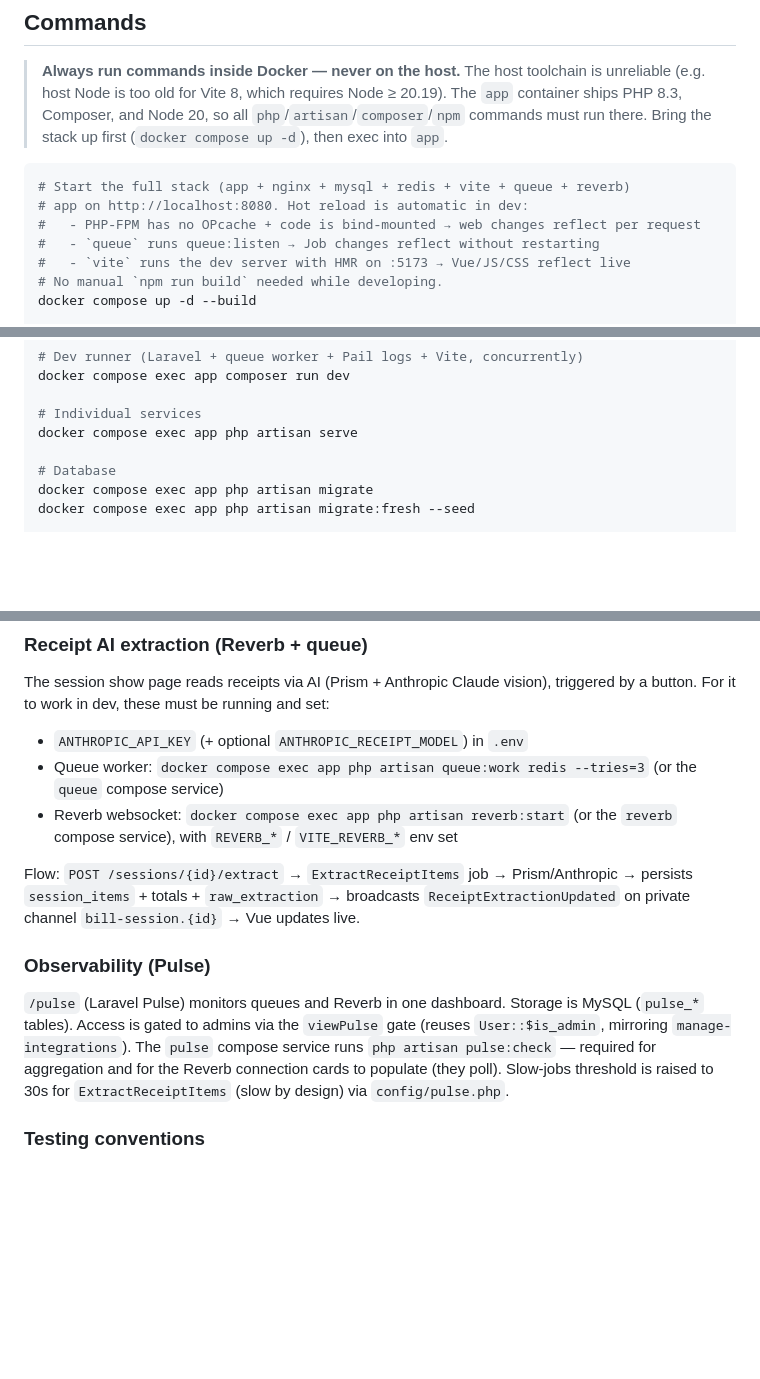
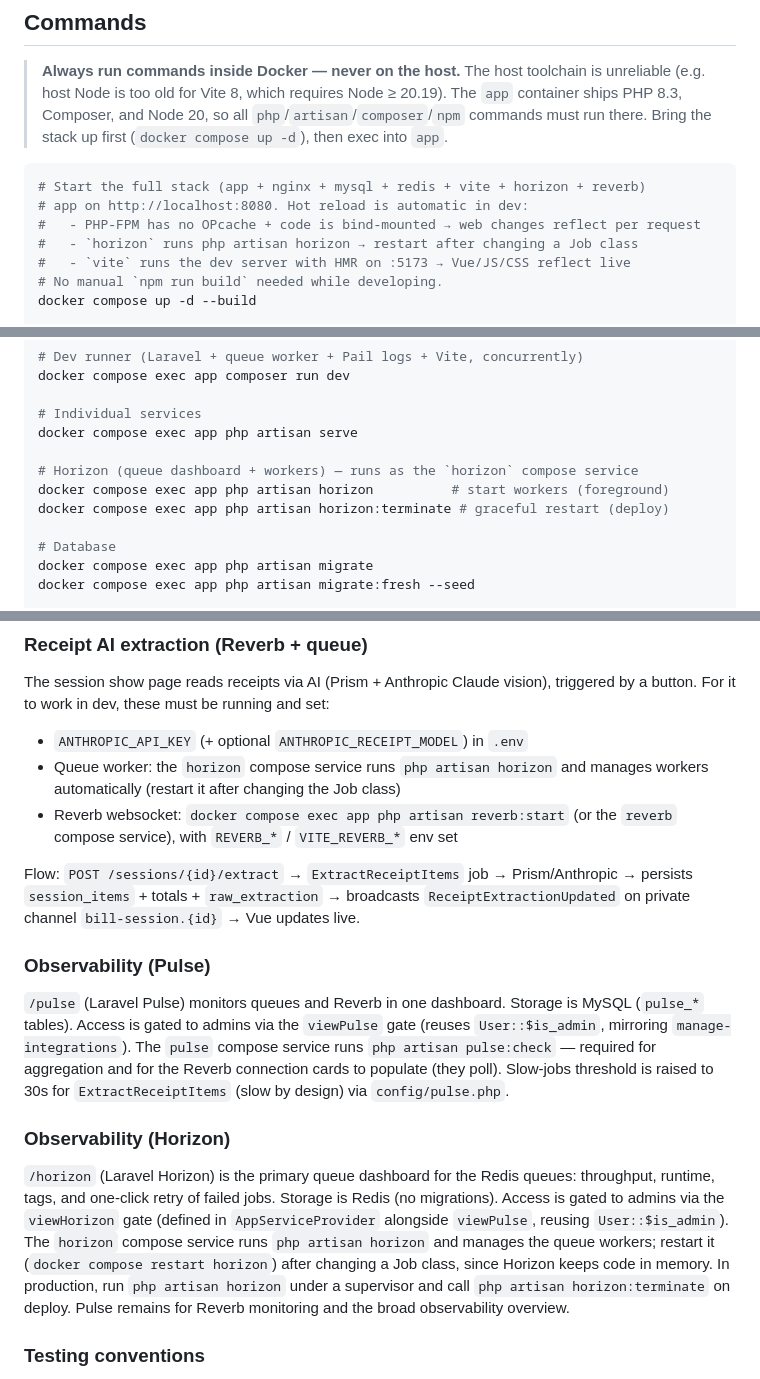
Before and after one commit to willavelar/tab-resolver, a Markdown page: AGENTS.md, 3 parts joined by grey strips. Drawn GitHub-style; blank space fills up the shorter version.

Commit message:
docs: document Laravel Horizon queue monitoring

````diff
--- a/AGENTS.md
+++ b/AGENTS.md
@@ -72,10 +72,10 @@ Guidance for AI Coding Agents when working with code in this repository.
 > up first (`docker compose up -d`), then exec into `app`.
 
 ```bash
-# Start the full stack (app + nginx + mysql + redis + vite + queue + reverb)
+# Start the full stack (app + nginx + mysql + redis + vite + horizon + reverb)
 # app on http://localhost:8080. Hot reload is automatic in dev:
 #   - PHP-FPM has no OPcache + code is bind-mounted → web changes reflect per request
-#   - `queue` runs queue:listen → Job changes reflect without restarting
+#   - `horizon` runs php artisan horizon → restart after changing a Job class
 #   - `vite` runs the dev server with HMR on :5173 → Vue/JS/CSS reflect live
 # No manual `npm run build` needed while developing.
 docker compose up -d --build
@@ -94,6 +94,10 @@ docker compose exec app composer run dev
 
 # Individual services
 docker compose exec app php artisan serve
+
+# Horizon (queue dashboard + workers) — runs as the `horizon` compose service
+docker compose exec app php artisan horizon          # start workers (foreground)
+docker compose exec app php artisan horizon:terminate # graceful restart (deploy)
 
 # Database
 docker compose exec app php artisan migrate
@@ -171,8 +175,8 @@ The session show page reads receipts via AI (Prism + Anthropic Claude vision),
 triggered by a button. For it to work in dev, these must be running and set:
 
 - `ANTHROPIC_API_KEY` (+ optional `ANTHROPIC_RECEIPT_MODEL`) in `.env`
-- Queue worker: `docker compose exec app php artisan queue:work redis --tries=3`
-  (or the `queue` compose service)
+- Queue worker: the `horizon` compose service runs `php artisan horizon` and
+  manages workers automatically (restart it after changing the Job class)
 - Reverb websocket: `docker compose exec app php artisan reverb:start`
   (or the `reverb` compose service), with `REVERB_*` / `VITE_REVERB_*` env set
 
@@ -188,6 +192,18 @@ MySQL (`pulse_*` tables). Access is gated to admins via the `viewPulse` gate
 service runs `php artisan pulse:check` — required for aggregation and for the
 Reverb connection cards to populate (they poll). Slow-jobs threshold is raised to
 30s for `ExtractReceiptItems` (slow by design) via `config/pulse.php`.
+
+### Observability (Horizon)
+
+`/horizon` (Laravel Horizon) is the primary queue dashboard for the Redis
+queues: throughput, runtime, tags, and one-click retry of failed jobs. Storage
+is Redis (no migrations). Access is gated to admins via the `viewHorizon` gate
+(defined in `AppServiceProvider` alongside `viewPulse`, reusing `User::$is_admin`).
+The `horizon` compose service runs `php artisan horizon` and manages the queue
+workers; restart it (`docker compose restart horizon`) after changing a Job
+class, since Horizon keeps code in memory. In production, run `php artisan
+horizon` under a supervisor and call `php artisan horizon:terminate` on deploy.
+Pulse remains for Reverb monitoring and the broad observability overview.
 
 ### Testing conventions
 
````
